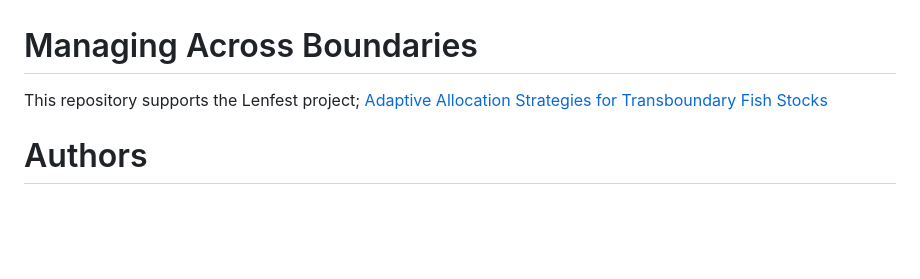
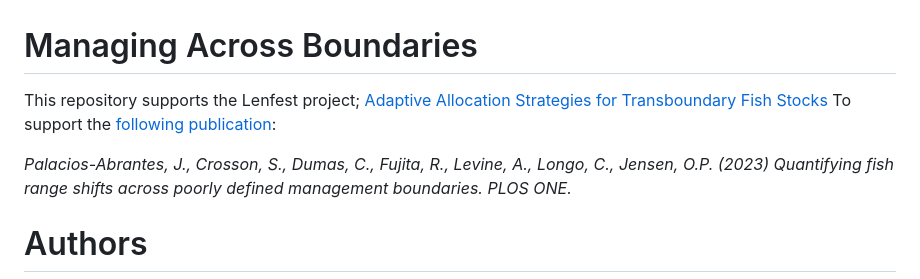
Before and after one commit to jepa/AcrossBoundaries, a Markdown page: README.md, the part around the change. Rendered like a GitHub page; blank space fills up the shorter version.

```diff
--- a/README.md
+++ b/README.md
@@ -1,6 +1,9 @@
 # Managing Across Boundaries
 
-This repository supports the Lenfest project; [Adaptive Allocation Strategies for Transboundary Fish Stocks](https://www.lenfestocean.org/en/research-projects/new-effort-to-inform-adaptive-allocation-strategies-for-transboundary-fish-stocks)
+This repository supports the Lenfest project; [Adaptive Allocation Strategies for Transboundary Fish Stocks](https://www.lenfestocean.org/en/research-projects/new-effort-to-inform-adaptive-allocation-strategies-for-transboundary-fish-stocks) To support the [following publication](https://journals.plos.org/plosone/article?id=10.1371/journal.pone.0279025):
+
+*Palacios-Abrantes, J., Crosson, S., Dumas, C., Fujita, R., Levine, A., Longo, C., Jensen, O.P. (2023) Quantifying fish range shifts across poorly defined management boundaries. PLOS ONE.*
+
 
 # Authors
 
```
